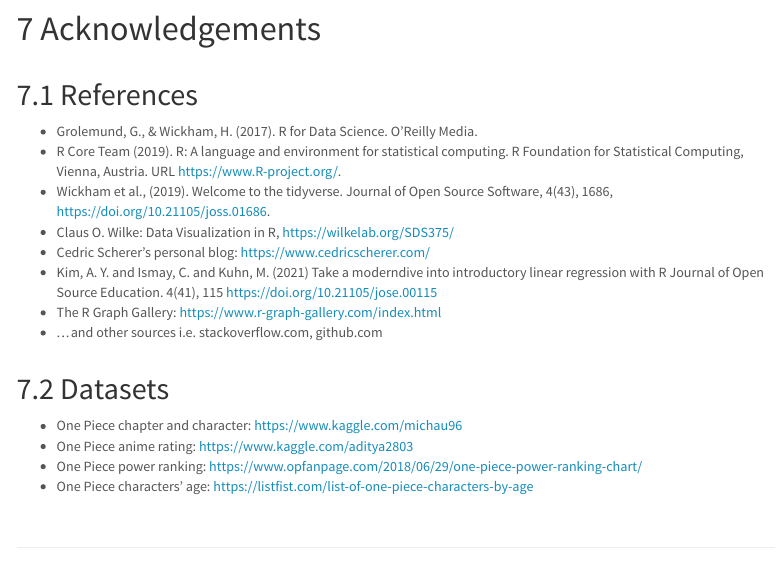
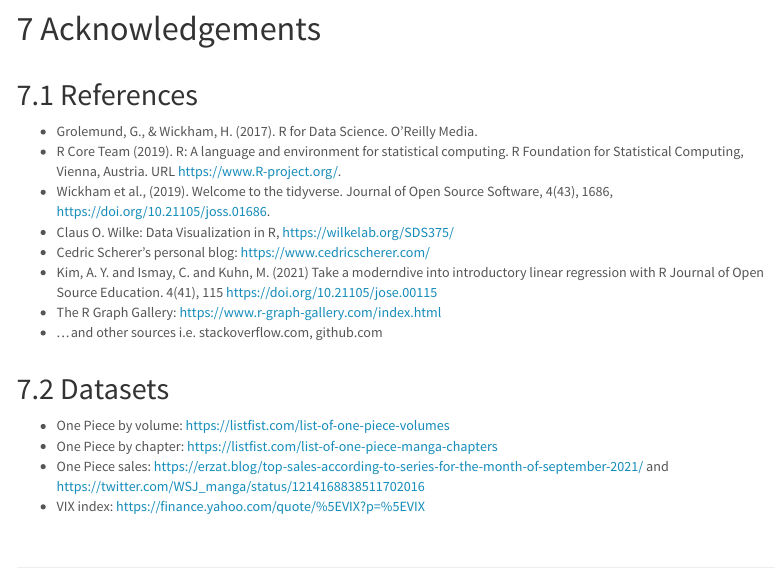
Before and after one commit to arifpras/BasicModeling, an R Markdown document (index.Rmd): the page in a window 1100 px wide, from 11370 px down. Rendered offline with R 4.5, knitr and Pandoc, with nearby package versions; code that draws random numbers runs with fixed seeds of ours; some code elsewhere in the file could not run offline; menus at the side of the page are left out; long lines of code are wrapped.

Commit message:
Updated on 10 Nov. 2021

```diff
--- a/index.Rmd
+++ b/index.Rmd
@@ -519,7 +519,7 @@
 *   ...and other sources i.e. stackoverflow.com, github.com
 
 ## Datasets
-*   One Piece chapter and character: https://www.kaggle.com/michau96
-*   One Piece anime rating: https://www.kaggle.com/aditya2803
-*   One Piece power ranking: https://www.opfanpage.com/2018/06/29/one-piece-power-ranking-chart/
-*   One Piece characters' age: https://listfist.com/list-of-one-piece-characters-by-age
+*   One Piece by volume: https://listfist.com/list-of-one-piece-volumes
+*   One Piece by chapter: https://listfist.com/list-of-one-piece-manga-chapters
+*   One Piece sales: https://erzat.blog/top-sales-according-to-series-for-the-month-of-september-2021/ and  https://twitter.com/WSJ_manga/status/1214168838511702016
+*   VIX index: https://finance.yahoo.com/quote/%5EVIX?p=%5EVIX
```
